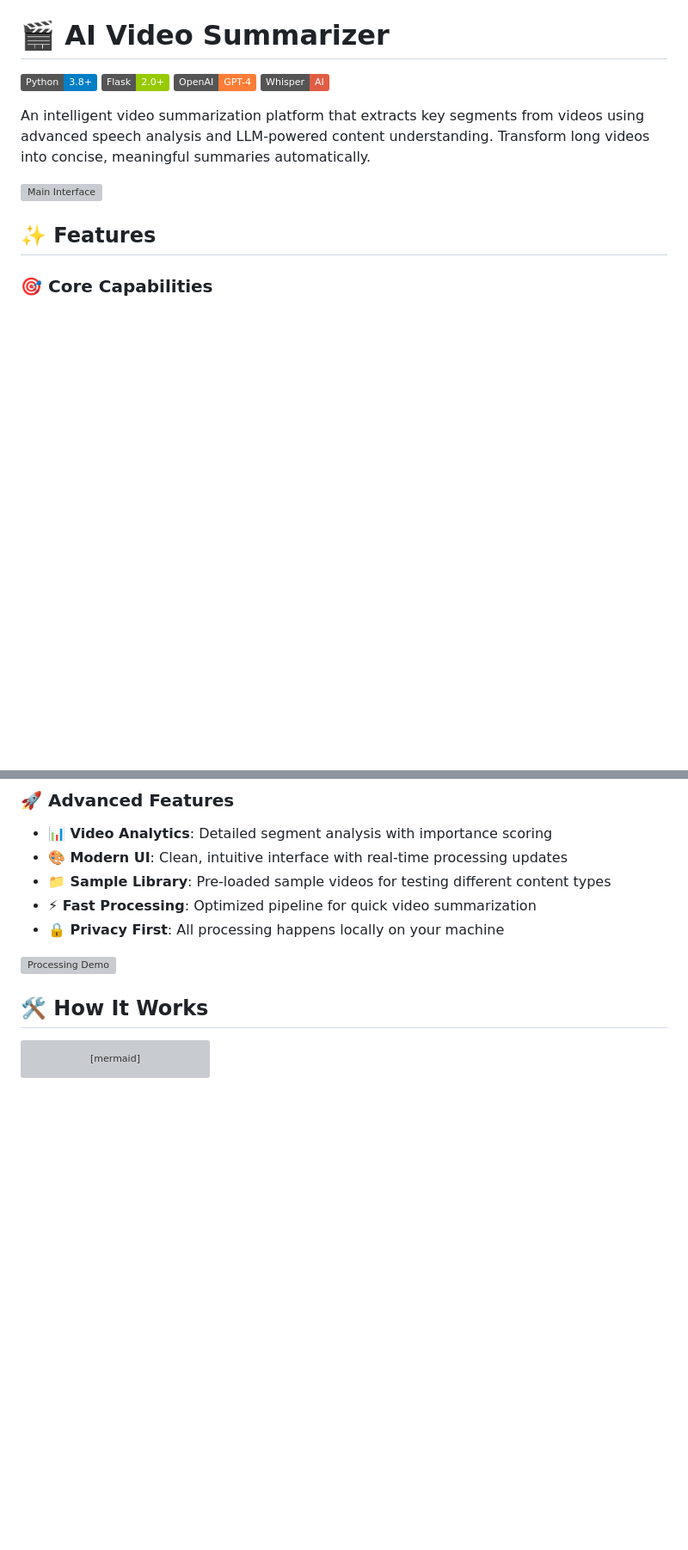
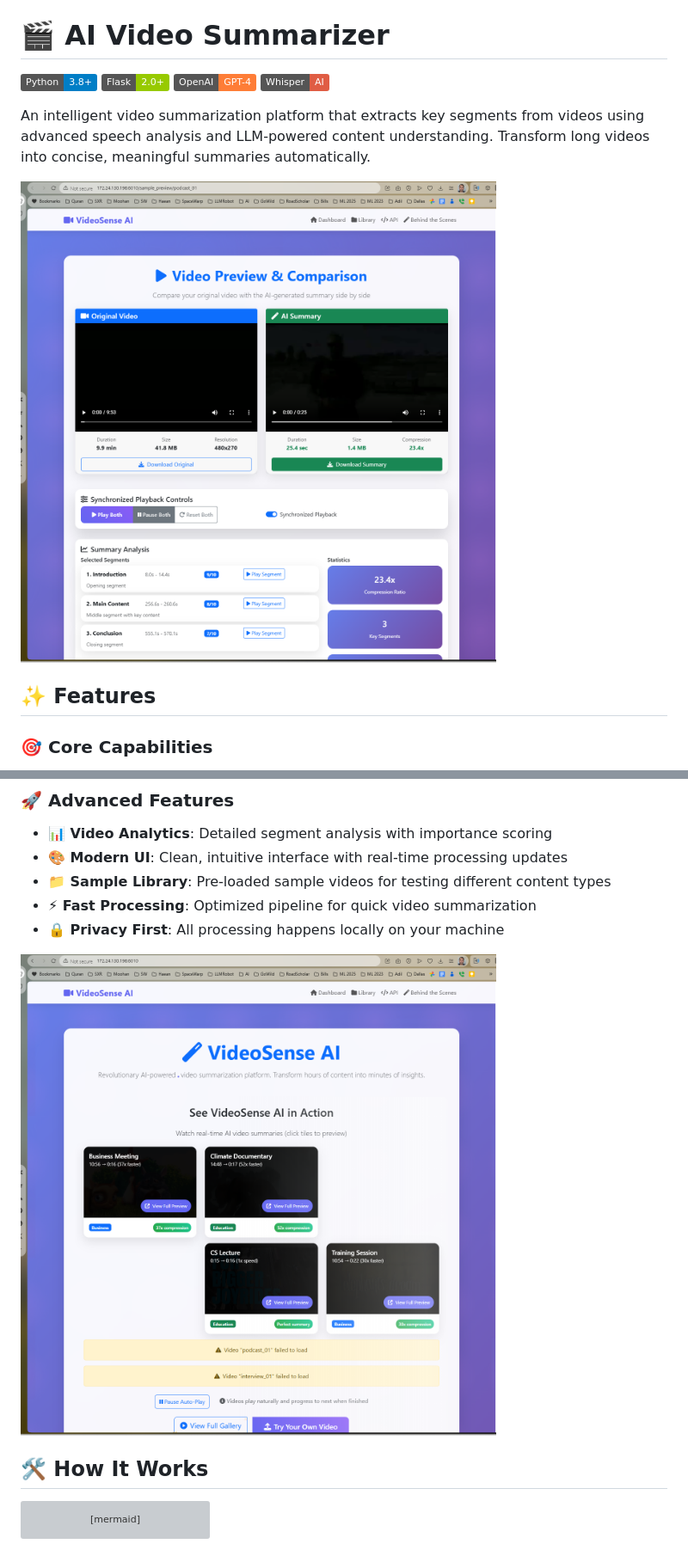
Before and after one commit to aamirkhani/video-summarizer-ai, a Markdown page: README.md, 2 parts joined by grey strips. Shown: that part at 86% size. Rendered like a GitHub page; pictures changed too: screenshots/webapp_screenshot_1.png (added), screenshots/webapp_screenshot_2.png (added); badges without logos; blank space fills up the shorter version; grey boxes are pictures that could not be loaded.

Commit message:
Add project screenshots and update README with actual images

```diff
--- a/README.md
+++ b/README.md
@@ -7,7 +7,7 @@
 
 An intelligent video summarization platform that extracts key segments from videos using advanced speech analysis and LLM-powered content understanding. Transform long videos into concise, meaningful summaries automatically.
 
-![Main Interface](screenshots/main-interface.png)
+![Main Interface](screenshots/webapp_screenshot_1.png)
 
 ## ✨ Features
 
@@ -26,7 +26,7 @@ An intelligent video summarization platform that extracts key segments from vide
 - **⚡ Fast Processing**: Optimized pipeline for quick video summarization
 - **🔒 Privacy First**: All processing happens locally on your machine
 
-![Processing Demo](screenshots/processing-demo.png)
+![Processing Demo](screenshots/webapp_screenshot_2.png)
 
 ## 🛠️ How It Works
 
```
Also changed, not shown: other parts of README.md (+2 -2 lines), screenshots/webapp_screenshot_3.png (added).
